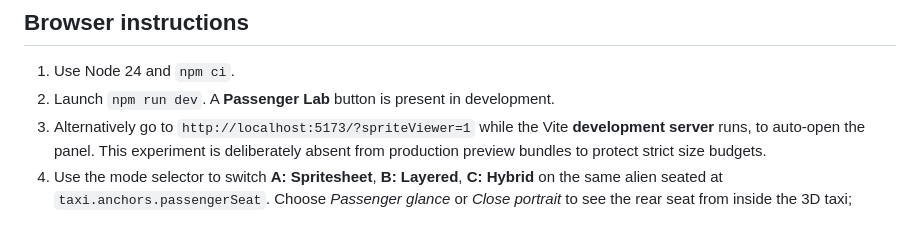
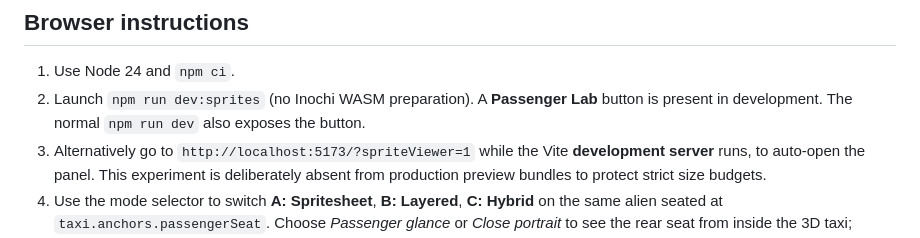
Before and after one commit to MohamedXIV/outsider-driver, a Markdown page: docs/SPRITE_COMPARISON.md, the part around the change. Drawn GitHub-style.

Commit message:
test(sprites): run isolated interactive Chromium lab without extra production bundle

```diff
--- a/docs/SPRITE_COMPARISON.md
+++ b/docs/SPRITE_COMPARISON.md
@@ -7,7 +7,7 @@ The production decision to **abandon Inochi2D** is final. This branch is an **ex
 ## Browser instructions
 
 1. Use Node 24 and `npm ci`.
-2. Launch `npm run dev`. A **Passenger Lab** button is present in development.
+2. Launch `npm run dev:sprites` (no Inochi WASM preparation). A **Passenger Lab** button is present in development. The normal `npm run dev` also exposes the button.
 3. Alternatively go to `http://localhost:5173/?spriteViewer=1` while the Vite **development server** runs, to auto-open the panel. This experiment is deliberately absent from production preview bundles to protect strict size budgets.
 4. Use the mode selector to switch **A: Spritesheet**, **B: Layered**, **C: Hybrid** on the same alien seated at `taxi.anchors.passengerSeat`. Choose *Passenger glance* or *Close portrait* to see the rear seat from inside the 3D taxi; original driver POV genuinely looks ahead, not backward.
 5. Exercise expression, talk, blink, gaze, head and body, lighting, close-up and `Restart Ink dialogue` / real choices. The authored `foundation-passenger.ink` is compiled by the existing runtime; `performance:guarded` and `performance:firm` call the common `PassengerPerformanceControlPort` semantics. Domain events run against an **in-memory isolated demo** and never change the game session/save.
```
